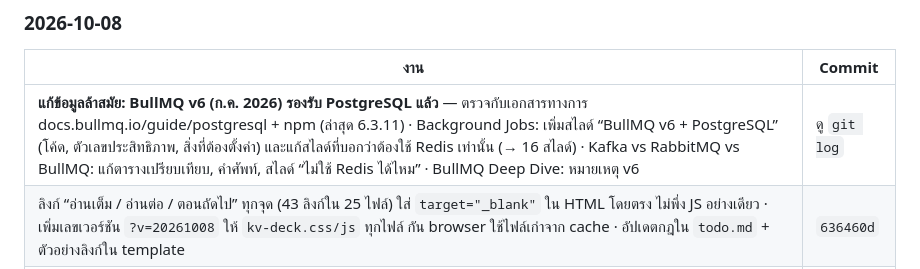
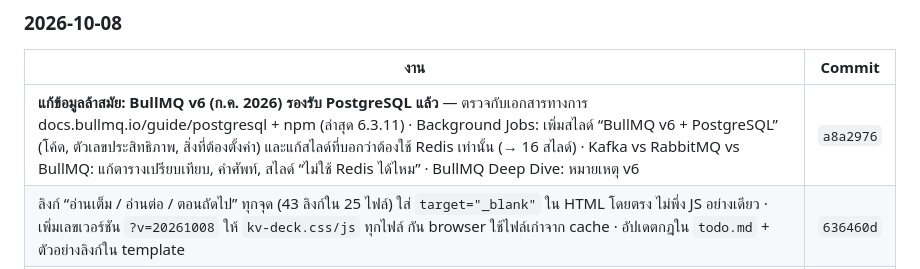
Before and after one commit to kraisit-ch/knowledge-vault, a Markdown page: todo.md, the part around the change. Rendered like a GitHub page.

Commit message:
docs(todo): record commit hash in work log
Co-Authored-By: Claude Opus 5.5 <noreply@anthropic.com>

```diff
--- a/todo.md
+++ b/todo.md
@@ -167,7 +167,7 @@ git add . && git commit -m "docs(backend): add ef-core performance" && git push
 
 | งาน | Commit |
 |---|---|
-| **แก้ข้อมูลล้าสมัย: BullMQ v6 (ก.ค. 2026) รองรับ PostgreSQL แล้ว** — ตรวจกับเอกสารทางการ docs.bullmq.io/guide/postgresql + npm (ล่าสุด 6.3.11) · Background Jobs: เพิ่มสไลด์ “BullMQ v6 + PostgreSQL” (โค้ด, ตัวเลขประสิทธิภาพ, สิ่งที่ต้องตั้งค่า) และแก้สไลด์ที่บอกว่าต้องใช้ Redis เท่านั้น (→ 16 สไลด์) · Kafka vs RabbitMQ vs BullMQ: แก้ตารางเปรียบเทียบ, คำศัพท์, สไลด์ “ไม่ใช้ Redis ได้ไหม” · BullMQ Deep Dive: หมายเหตุ v6 | ดู `git log` |
+| **แก้ข้อมูลล้าสมัย: BullMQ v6 (ก.ค. 2026) รองรับ PostgreSQL แล้ว** — ตรวจกับเอกสารทางการ docs.bullmq.io/guide/postgresql + npm (ล่าสุด 6.3.11) · Background Jobs: เพิ่มสไลด์ “BullMQ v6 + PostgreSQL” (โค้ด, ตัวเลขประสิทธิภาพ, สิ่งที่ต้องตั้งค่า) และแก้สไลด์ที่บอกว่าต้องใช้ Redis เท่านั้น (→ 16 สไลด์) · Kafka vs RabbitMQ vs BullMQ: แก้ตารางเปรียบเทียบ, คำศัพท์, สไลด์ “ไม่ใช้ Redis ได้ไหม” · BullMQ Deep Dive: หมายเหตุ v6 | `a8a2976` |
 | ลิงก์ “อ่านเต็ม / อ่านต่อ / ตอนถัดไป” ทุกจุด (43 ลิงก์ใน 25 ไฟล์) ใส่ `target="_blank"` ใน HTML โดยตรง ไม่พึ่ง JS อย่างเดียว · เพิ่มเลขเวอร์ชัน `?v=20261008` ให้ `kv-deck.css/js` ทุกไฟล์ กัน browser ใช้ไฟล์เก่าจาก cache · อัปเดตกฎใน `todo.md` + ตัวอย่างลิงก์ใน template | `636460d` |
 | เพิ่มเอกสาร **Background Jobs: ไม่ใช้ Redis ได้ไหม & งานแบบอื่น** (15 สไลด์): Redis-compatible (Valkey, Dragonfly…), ทางเลือกแทน BullMQ (pg-boss, Graphile, Inngest, Hangfire, Quartz.NET) พร้อมโค้ด, Queue vs Batch vs Cron vs Fire-and-forget vs Workflow vs Stream · เพิ่มสไลด์สรุปใน Kafka vs RabbitMQ vs BullMQ (→ 20 สไลด์) และลิงก์จาก BullMQ Deep Dive | `4191e81` |
 | **Kafka vs RabbitMQ vs BullMQ** (12 → 19 สไลด์): เพิ่มสไลด์ “คำศัพท์ที่ต้องเข้าใจตรงกัน” ก่อนเข้าเรื่องแต่ละตัว (ตารางรูปแบบเดียวกับ Kafka Integration #4) · ตัวอย่างระบบที่เหมาะ ตัวละ 3 ระบบ พร้อมอธิบาย “ทำงานอย่างไร / ทำไมต้องใช้ตัวนี้” · สไลด์เปรียบเทียบ DLT vs DLQ ของ 3 ตัว | `2f77fd9` |
```
